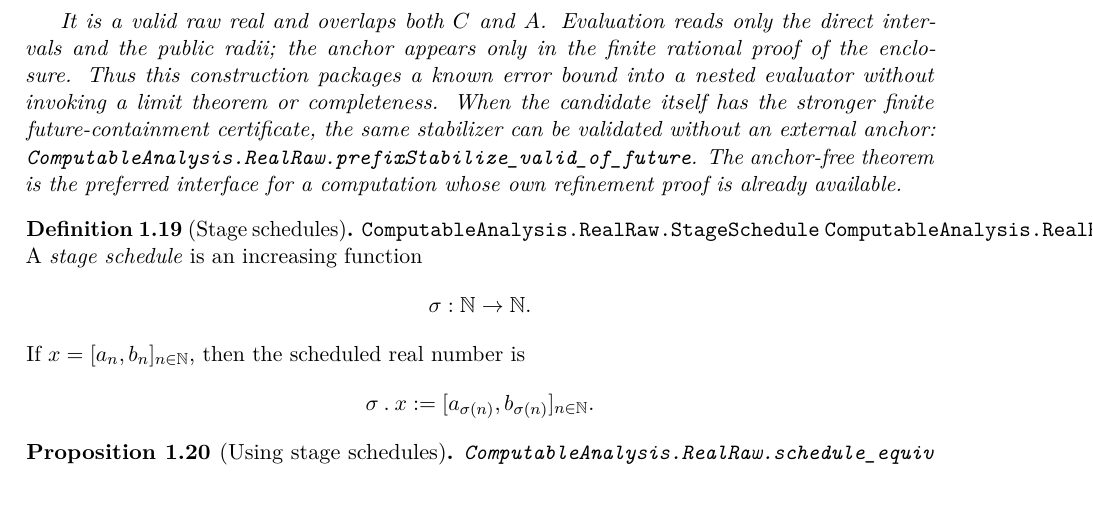
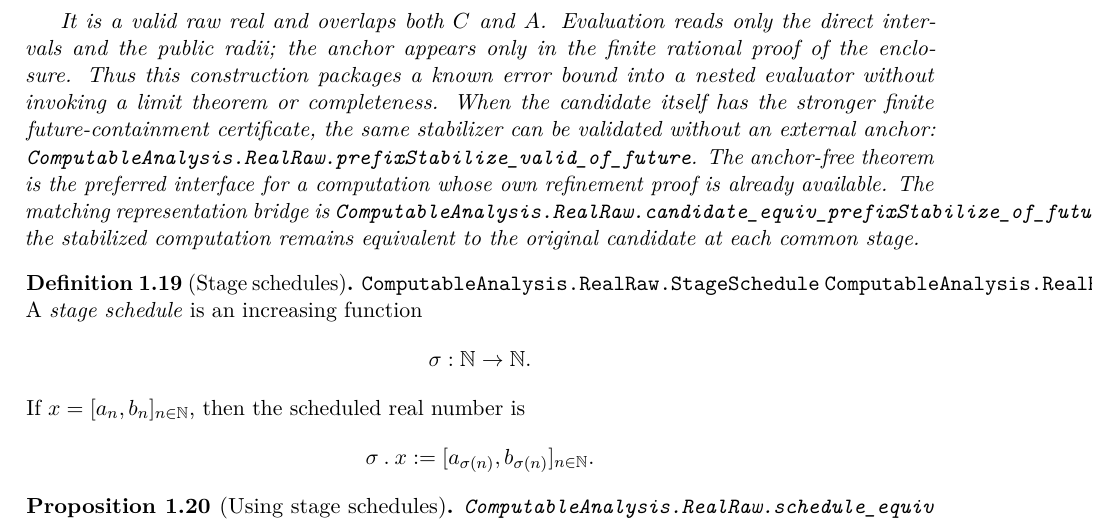
Before and after one commit to liuyao12/computable-analysis, a LaTeX thesis (blueprint/src/web.tex, which reads blueprint/src/01-foundations.tex): part of page 17 of 126, cut so that both start at the same text. Compiled offline with pdfLaTeX.

Commit message:
Expose candidate stabilization equivalence

```diff
--- a/blueprint/src/01-foundations.tex
+++ b/blueprint/src/01-foundations.tex
@@ -623,6 +623,10 @@ certificate, the same stabilizer can be validated without an external anchor:
 \lean{ComputableAnalysis.RealRaw.prefixStabilize_valid_of_future}.  The
 anchor-free theorem is the preferred interface for a computation whose own
 refinement proof is already available.
+The matching representation bridge is
+\lean{ComputableAnalysis.RealRaw.candidate_equiv_prefixStabilize_of_future}:
+the stabilized computation remains equivalent to the original candidate at
+each common stage.
 \end{proposition}
 
 \begin{definition}[Stage schedules]\label{def:stage-schedule}
```
Also changed, not shown: FORMALIZATION_GUIDE.md (+2 -0 lines), 1 other file.
